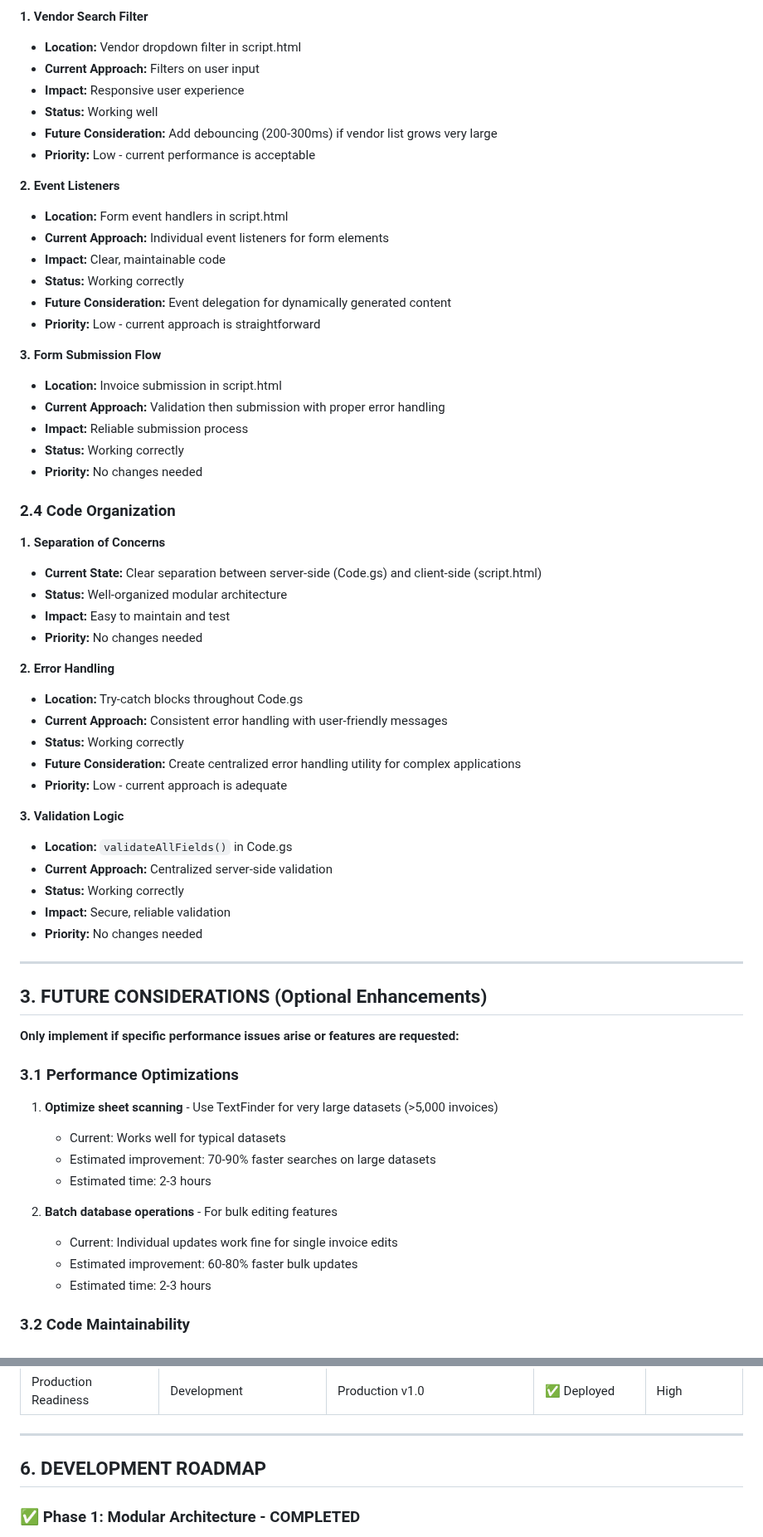
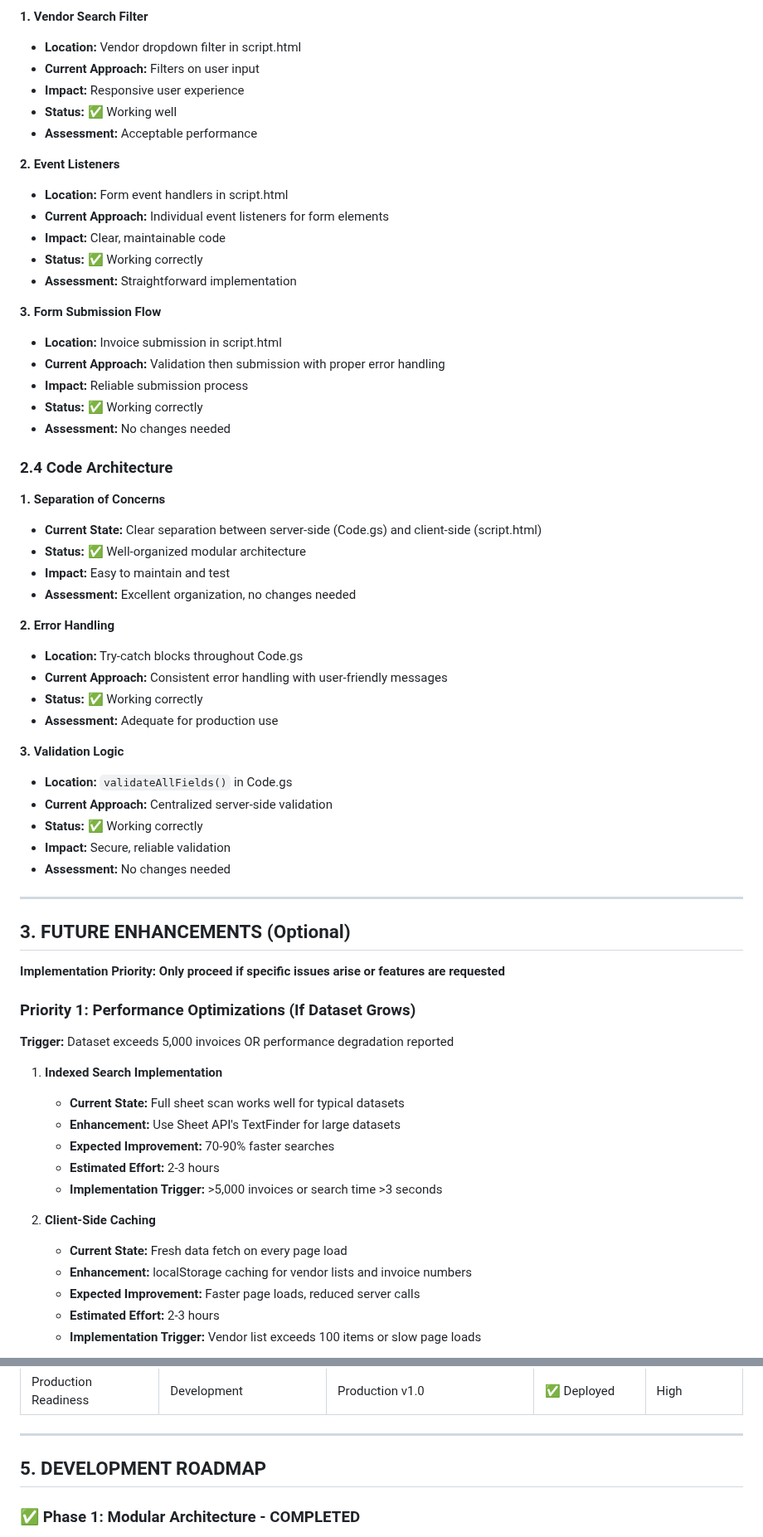
Before and after one commit to emailandiee-mje/invoice-manager, a Markdown page: CODE_ANALYSIS_REPORT.md, 2 parts joined by grey strips. Shown at 83% size. Rendered like a GitHub page.

Commit message:
Reorganize CODE_ANALYSIS_REPORT: eliminate duplicates, consolidate completed items, prioritize future enhancements

```diff
--- a/CODE_ANALYSIS_REPORT.md
+++ b/CODE_ANALYSIS_REPORT.md
@@ -228,64 +237,65 @@ The Invoice Management Application has undergone significant refactoring and opt
 - **Location:** Vendor dropdown filter in script.html
 - **Current Approach:** Filters on user input
 - **Impact:** Responsive user experience
-- **Status:** Working well
-- **Future Consideration:** Add debouncing (200-300ms) if vendor list grows very large
-- **Priority:** Low - current performance is acceptable
+- **Status:** ✅ Working well
+- **Assessment:** Acceptable performance
 
 **2. Event Listeners**
 - **Location:** Form event handlers in script.html
 - **Current Approach:** Individual event listeners for form elements
 - **Impact:** Clear, maintainable code
-- **Status:** Working correctly
-- **Future Consideration:** Event delegation for dynamically generated content
-- **Priority:** Low - current approach is straightforward
+- **Status:** ✅ Working correctly
+- **Assessment:** Straightforward implementation
 
 **3. Form Submission Flow**
 - **Location:** Invoice submission in script.html
 - **Current Approach:** Validation then submission with proper error handling
 - **Impact:** Reliable submission process
-- **Status:** Working correctly
-- **Priority:** No changes needed
+- **Status:** ✅ Working correctly
+- **Assessment:** No changes needed
 
-### 2.4 Code Organization
+### 2.4 Code Architecture
 
 **1. Separation of Concerns**
 - **Current State:** Clear separation between server-side (Code.gs) and client-side (script.html)
-- **Status:** Well-organized modular architecture
+- **Status:** ✅ Well-organized modular architecture
 - **Impact:** Easy to maintain and test
-- **Priority:** No changes needed
+- **Assessment:** Excellent organization, no changes needed
 
 **2. Error Handling**
 - **Location:** Try-catch blocks throughout Code.gs
 - **Current Approach:** Consistent error handling with user-friendly messages
-- **Status:** Working correctly
-- **Future Consideration:** Create centralized error handling utility for complex applications
-- **Priority:** Low - current approach is adequate
+- **Status:** ✅ Working correctly
+- **Assessment:** Adequate for production use
 
 **3. Validation Logic**
 - **Location:** `validateAllFields()` in Code.gs
 - **Current Approach:** Centralized server-side validation
-- **Status:** Working correctly
+- **Status:** ✅ Working correctly
 - **Impact:** Secure, reliable validation
-- **Priority:** No changes needed
+- **Assessment:** No changes needed
 
 ---
 
-## 3. FUTURE CONSIDERATIONS (Optional Enhancements)
+## 3. FUTURE ENHANCEMENTS (Optional)
 
-**Only implement if specific performance issues arise or features are requested:**
+**Implementation Priority: Only proceed if specific issues arise or features are requested**
 
-### 3.1 Performance Optimizations
+### Priority 1: Performance Optimizations (If Dataset Grows)
 
-1. **Optimize sheet scanning** - Use TextFinder for very large datasets (>5,000 invoices)
-   - Current: Works well for typical datasets
-   - Estimated improvement: 70-90% faster searches on large datasets
-   - Estimated time: 2-3 hours
+**Trigger:** Dataset exceeds 5,000 invoices OR performance degradation reported
 
-2. **Batch database operations** - For bulk editing features
-   - Current: Individual updates work fine for single invoice edits
-   - Estimated improvement: 60-80% faster bulk updates
-   - Estimated time: 2-3 hours
+1. **Indexed Search Implementation**
+   - **Current State:** Full sheet scan works well for typical datasets
+   - **Enhancement:** Use Sheet API's TextFinder for large datasets
+   - **Expected Improvement:** 70-90% faster searches
+   - **Estimated Effort:** 2-3 hours
+   - **Implementation Trigger:** >5,000 invoices or search time >3 seconds
 
-### 3.2 Code Maintainability
+2. **Client-Side Caching**
+   - **Current State:** Fresh data fetch on every page load
+   - **Enhancement:** localStorage caching for vendor lists and invoice numbers
+   - **Expected Improvement:** Faster page loads, reduced server calls
+   - **Estimated Effort:** 2-3 hours
+   - **Implementation Trigger:** Vendor list exceeds 100 items or slow page loads
 
@@ -363,7 +385,7 @@ The Invoice Management Application has undergone significant refactoring and opt
 
 ---
 
-## 6. DEVELOPMENT ROADMAP
+## 5. DEVELOPMENT ROADMAP
 
 ### ✅ Phase 1: Modular Architecture - COMPLETED
 - ✅ Split into 4 modular files
```
Also changed, not shown: other parts of CODE_ANALYSIS_REPORT.md (+112 -91 lines).
